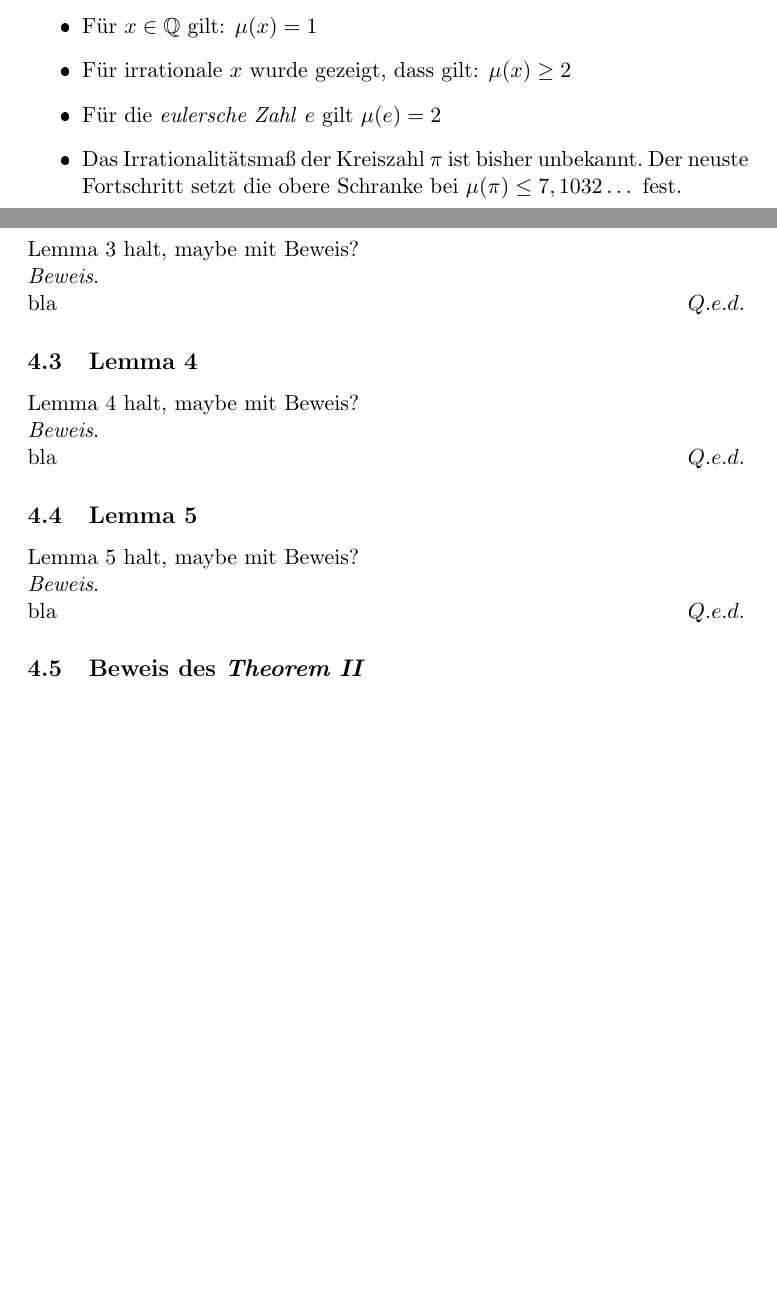
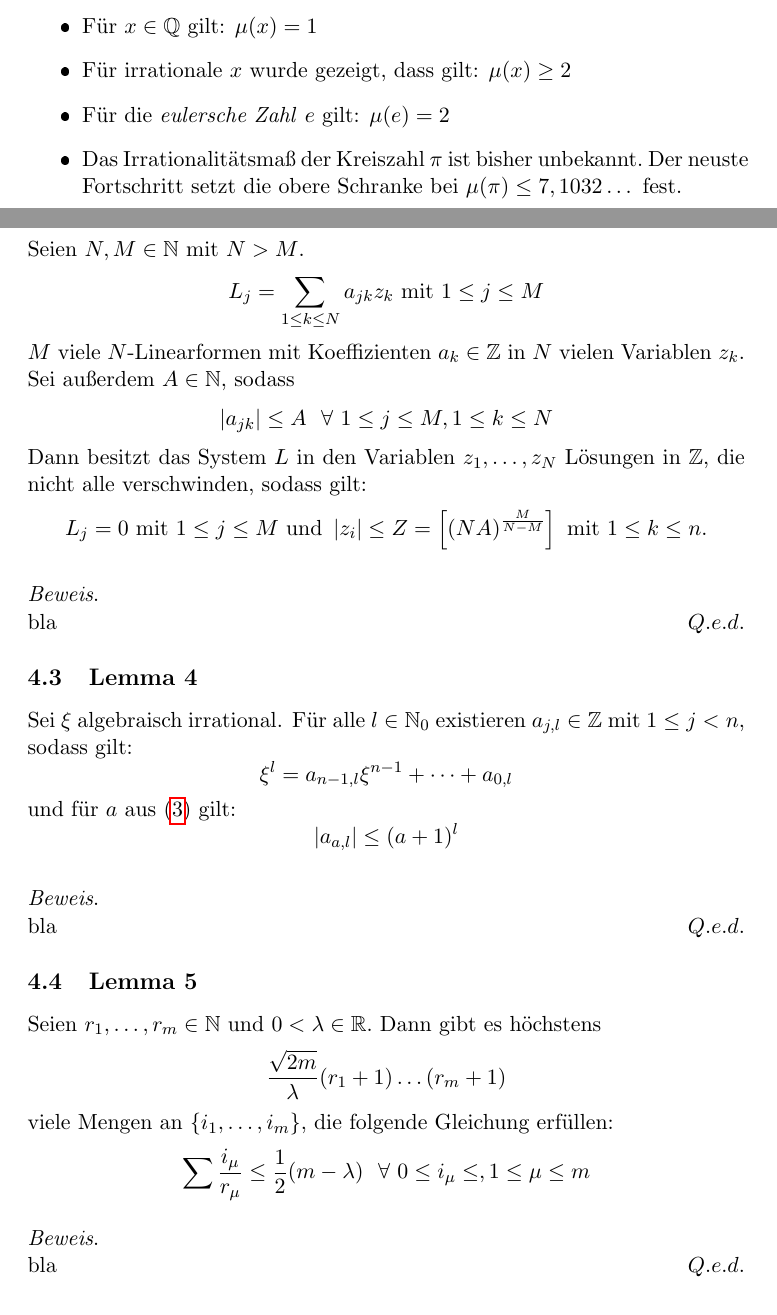
Before and after one commit to Mueller-Marius/Seminararbeit_Satz_von_Roth, a LaTeX paper (src/main.tex, which reads src/lemmas3-5.tex): two parts of pages 3 and 8 of 8 before the commit and two parts of pages 3 and 8 of 9 after it, joined at a grey line, cut so that both start at the same text, the shorter picture padded with empty space. The pictures show the PDF file out/main.pdf that the author committed with the source.

Commit message:
almost pre-final commit

```diff
--- a/src/lemmas3-5.tex
+++ b/src/lemmas3-5.tex
@@ -1,21 +1,50 @@
 
 \subsection{Lemma 3}
     \label{subsec:lemma3}
-    Lemma 3 halt, maybe mit Beweis?
+    Seien $N, M \in \mathbb{N} \sptext{mit} N > M$.
+    \begin{equation*}
+        L_j = \sum_{1 \leq k \leq N} a_{jk} z_k \sptext{mit} 1 \leq j \leq M
+    \end{equation*}
+    $M$ viele $N$-Linearformen mit Koeffizienten $a_k \in \mathbb{Z}$ in $N$ vielen Variablen $z_k$.
+    \textrm{Sei außerdem} $A \in \mathbb{N}$, sodass
+    \begin{equation*}
+        \left| a_{jk} \right| \leq A \ \ \forall \ 1 \leq j \leq M, 1 \leq k \leq N
+    \end{equation*}
+    \textrm{Dann besitzt das System $L$ in den Variablen $\enum{z_1}{z_N}$ Lösungen in $\mathbb{Z}$, die nicht alle
+    verschwinden, sodass gilt:}
+    \begin{equation*}
+        L_j = 0 \sptext{mit} 1 \leq j \leq M \sptext{und} \left| z_i \right| \leq Z = \left[ (NA)^{\frac{M}{N-M}} \right]
+        \sptext{mit} 1 \leq k \leq n.
+    \end{equation*}
     \begin{proof}
         bla
     \end{proof}
 
 \subsection{Lemma 4}
     \label{subsec:lemma4}
-    Lemma 4 halt, maybe mit Beweis?
+    \textrm{Sei $\xi$ algebraisch irrational. Für alle $l \in \mathbb{N}_0$ existieren $a_{j,l} \in \mathbb{Z}$ mit $1
+    \leq j < n$, sodass gilt:}
+    \begin{equation*}
+        \xi^l = \dsum{a_{n-1, l}\xi^{n-1}}{a_{0,l}}
+    \end{equation*}
+    \textrm{und für $a$ aus~\eqref{eq:prereq} gilt:}
+    \begin{equation*}
+        \left| a_{a,l} \right| \leq (a + 1)^l
+    \end{equation*}
     \begin{proof}
         bla
     \end{proof}
 
 \subsection{Lemma 5}
     \label{subsec:lemma5}
-    Lemma 5 halt, maybe mit Beweis?
+    \textrm{Seien $\enum{r_1}{r_m} \in \mathbb{N}$ und $0 < \lambda \in \mathbb{R}$.\ Dann gibt es höchstens}
+    \begin{equation*}
+        \frac{\sqrt{2m}}{\lambda} \spdots{(r_1 + 1)}{(r_m +1)}
+    \end{equation*}
+    \textrm{viele Mengen an $\{ \enum{i_1}{i_m} \}$, die folgende Gleichung erfüllen:}
+    \begin{equation*}
+        \sum \frac{i_\mu}{r_\mu} \leq \den{2} (m - \lambda) \ \ \forall \ 0 \leq i_\mu \leq, 1 \leq \mu \leq m
+    \end{equation*}
     \begin{proof}
         bla
     \end{proof}
```
Also changed, not shown: src/main.tex (+1 -20 lines), src/motivation-topic.tex (+4 -4 lines), src/polynomials.tex (+9 -9 lines), src/preamble.tex (added, +25 -0 lines), src/preliminaries.tex (+9 -9 lines), src/theorem-ii.tex (+2 -2 lines), out/main.pdf, 5 other files.
